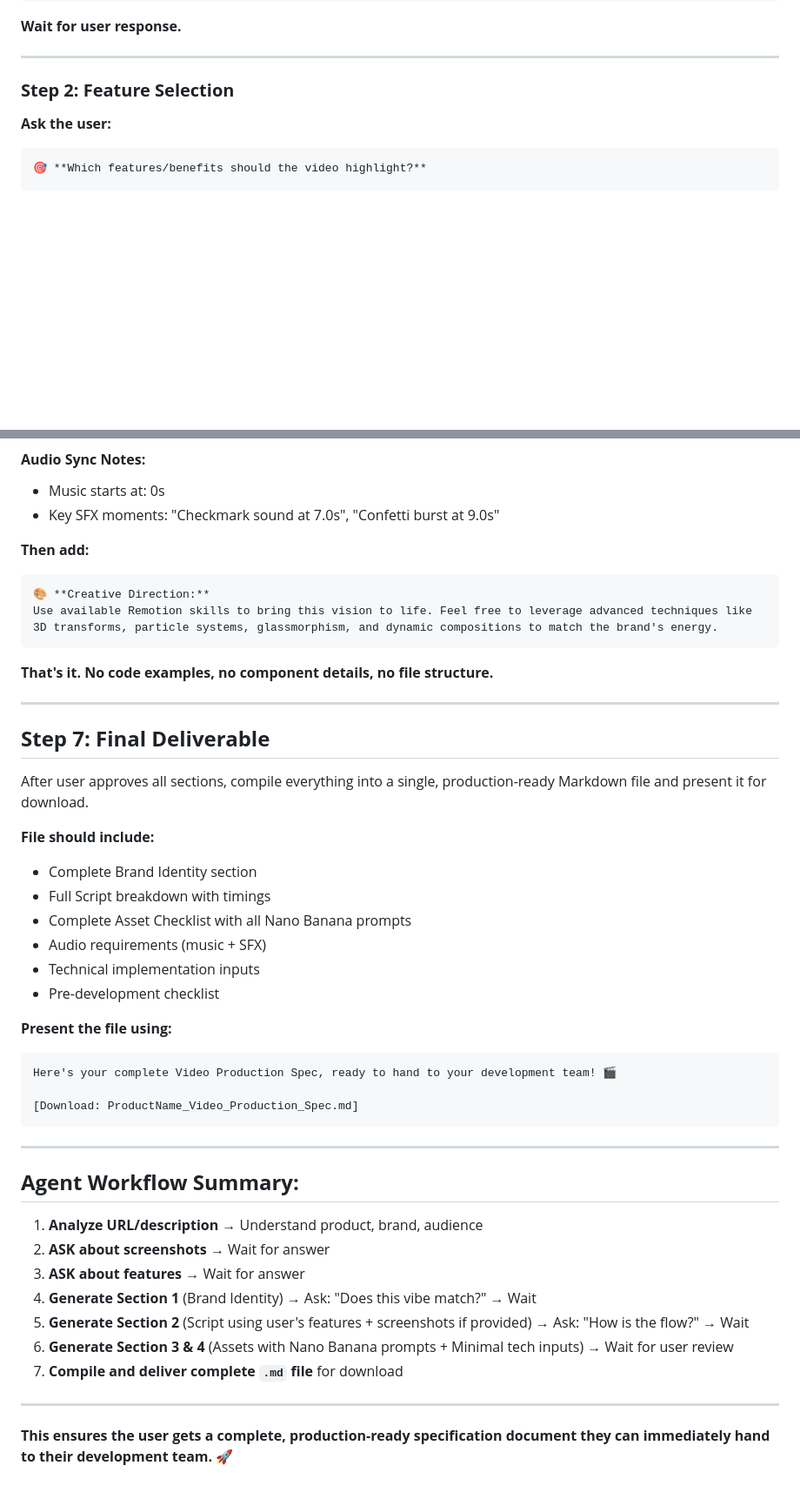
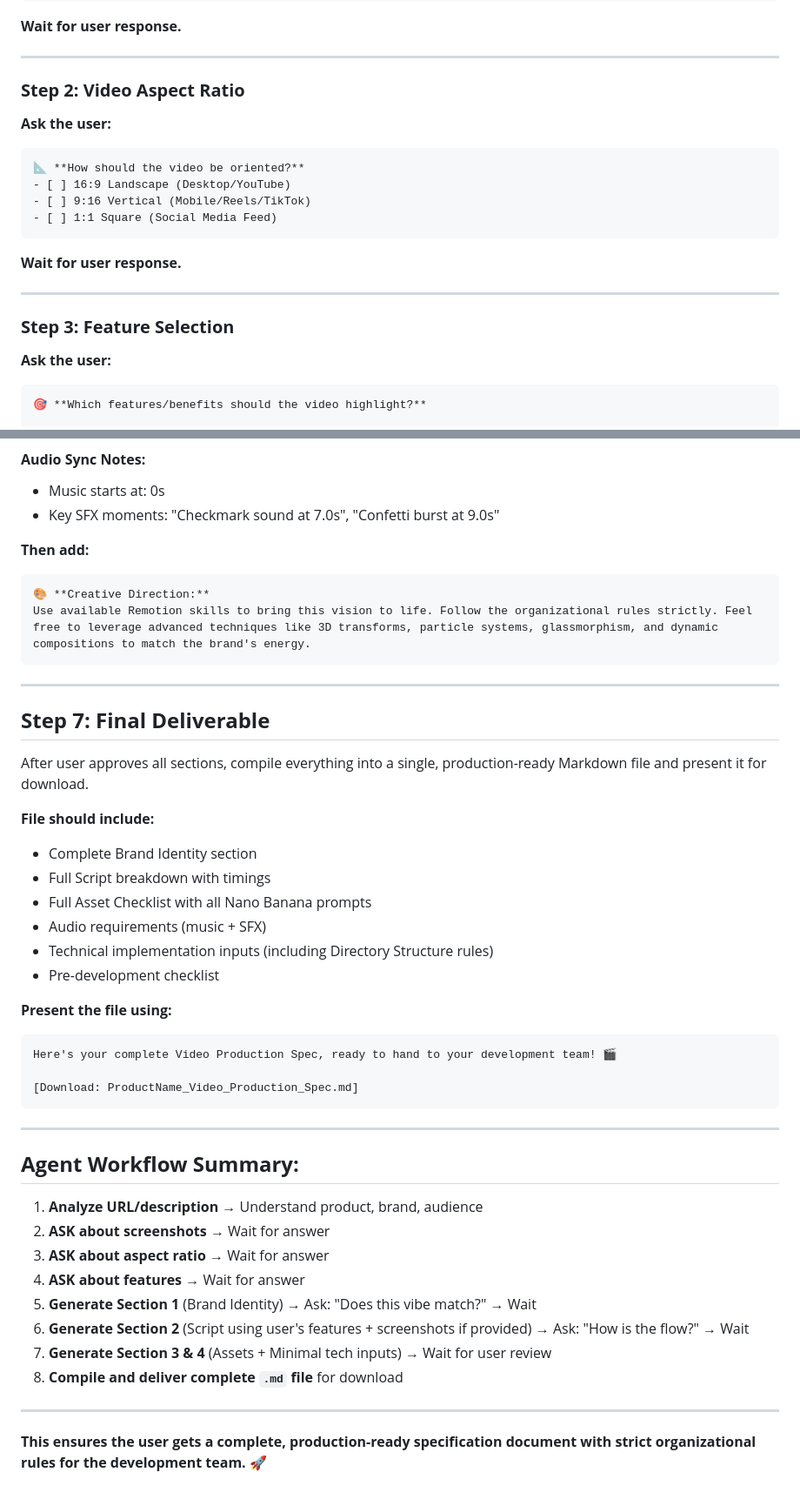
Before and after one commit to 555yash555/remotion_editor, a Markdown page: master_video_agent_prompt.md, 2 parts joined by grey strips. Shown at 87% size. Drawn GitHub-style; blank space fills up the shorter version.

Commit message:
Update master video agent prompt with aspect ratio check and strict directory organization rules

````diff
--- a/master_video_agent_prompt.md
+++ b/master_video_agent_prompt.md
@@ -28,7 +28,20 @@ Before I generate your spec, I need to know what assets you have:
 
 ---
 
-### **Step 2: Feature Selection**
+### **Step 2: Video Aspect Ratio**
+**Ask the user:**
+```
+📐 **How should the video be oriented?**
+- [ ] 16:9 Landscape (Desktop/YouTube)
+- [ ] 9:16 Vertical (Mobile/Reels/TikTok)
+- [ ] 1:1 Square (Social Media Feed)
+```
+
+**Wait for user response.**
+
+---
+
+### **Step 3: Feature Selection**
 **Ask the user:**
 ```
 🎯 **Which features/benefits should the video highlight?**
@@ -150,10 +168,8 @@ List which files go in which scenes:
 **Then add:**
 ```
 🎨 **Creative Direction:**
-Use available Remotion skills to bring this vision to life. Feel free to leverage advanced techniques like 3D transforms, particle systems, glassmorphism, and dynamic compositions to match the brand's energy.
+Use available Remotion skills to bring this vision to life. Follow the organizational rules strictly. Feel free to leverage advanced techniques like 3D transforms, particle systems, glassmorphism, and dynamic compositions to match the brand's energy.
 ```
-
-**That's it. No code examples, no component details, no file structure.**
 
 ---
 
@@ -164,9 +180,9 @@ After user approves all sections, compile everything into a single, production-r
 **File should include:**
 - Complete Brand Identity section
 - Full Script breakdown with timings
-- Complete Asset Checklist with all Nano Banana prompts
+- Full Asset Checklist with all Nano Banana prompts
 - Audio requirements (music + SFX)
-- Technical implementation inputs
+- Technical implementation inputs (including Directory Structure rules)
 - Pre-development checklist
 
 **Present the file using:**
@@ -182,12 +198,13 @@ Here's your complete Video Production Spec, ready to hand to your development te
 
 1. **Analyze URL/description** → Understand product, brand, audience
 2. **ASK about screenshots** → Wait for answer
-3. **ASK about features** → Wait for answer
-4. **Generate Section 1** (Brand Identity) → Ask: "Does this vibe match?" → Wait
-5. **Generate Section 2** (Script using user's features + screenshots if provided) → Ask: "How is the flow?" → Wait
-6. **Generate Section 3 & 4** (Assets with Nano Banana prompts + Minimal tech inputs) → Wait for user review
-7. **Compile and deliver complete `.md` file** for download
+3. **ASK about aspect ratio** → Wait for answer
+4. **ASK about features** → Wait for answer
+5. **Generate Section 1** (Brand Identity) → Ask: "Does this vibe match?" → Wait
+6. **Generate Section 2** (Script using user's features + screenshots if provided) → Ask: "How is the flow?" → Wait
+7. **Generate Section 3 & 4** (Assets + Minimal tech inputs) → Wait for user review
+8. **Compile and deliver complete `.md` file** for download
 
 ---
 
-**This ensures the user gets a complete, production-ready specification document they can immediately hand to their development team.** 🚀
+**This ensures the user gets a complete, production-ready specification document with strict organizational rules for the development team.** 🚀
````
Also changed, not shown: other parts of master_video_agent_prompt.md (+7 -2 lines).
